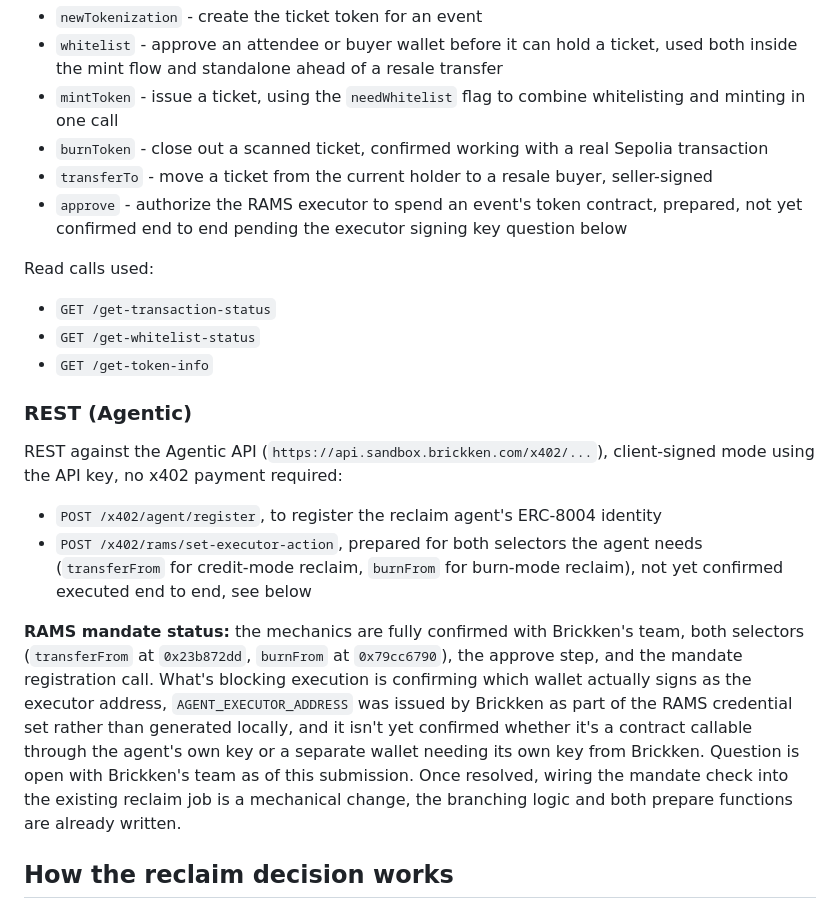
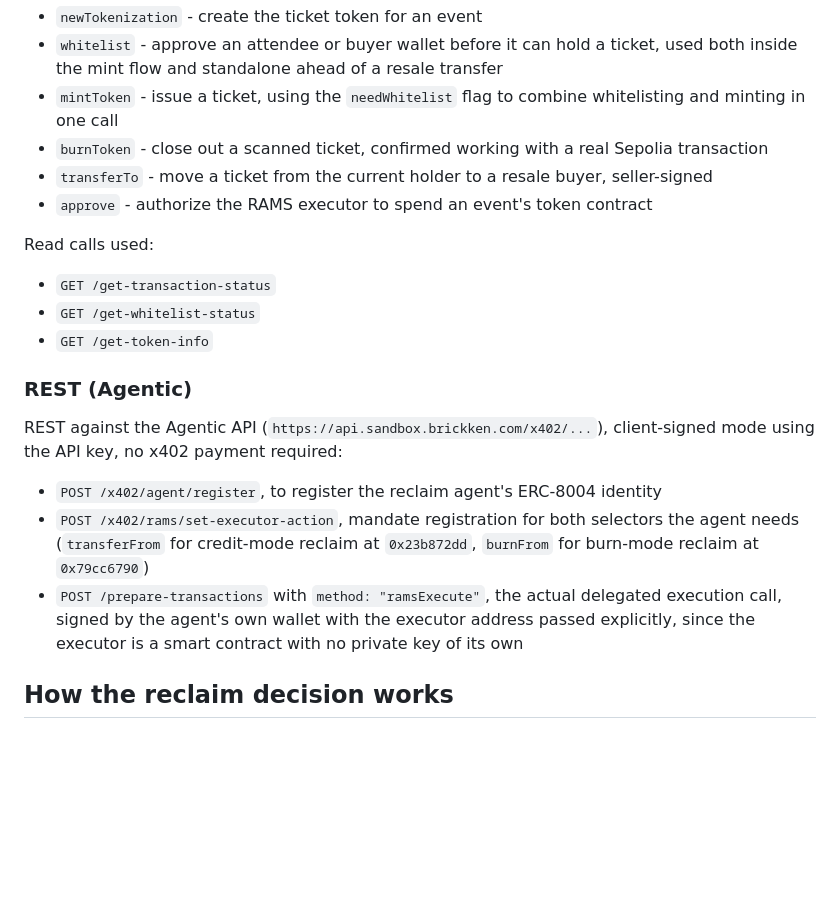
Before and after one commit to mmenyenay/Tixken, a Markdown page: README.md, the part around one of its changes. Rendered like a GitHub page; blank space fills up the shorter version.

```diff
--- a/README.md
+++ b/README.md
@@ -37,7 +35,7 @@ Against `https://api.sandbox.brickken.com`, for the ticketing side. Methods call
 - `mintToken` - issue a ticket, using the `needWhitelist` flag to combine whitelisting and minting in one call
 - `burnToken` - close out a scanned ticket, confirmed working with a real Sepolia transaction
 - `transferTo` - move a ticket from the current holder to a resale buyer, seller-signed
-- `approve` - authorize the RAMS executor to spend an event's token contract, prepared, not yet confirmed end to end pending the executor signing key question below
+- `approve` - authorize the RAMS executor to spend an event's token contract
 
 Read calls used:
 - `GET /get-transaction-status`
@@ -49,9 +47,8 @@ Read calls used:
 REST against the Agentic API (`https://api.sandbox.brickken.com/x402/...`), client-signed mode using the API key, no x402 payment required:
 
 - `POST /x402/agent/register`, to register the reclaim agent's ERC-8004 identity
-- `POST /x402/rams/set-executor-action`, prepared for both selectors the agent needs (`transferFrom` for credit-mode reclaim, `burnFrom` for burn-mode reclaim), not yet confirmed executed end to end, see below
-
-**RAMS mandate status:** the mechanics are fully confirmed with Brickken's team, both selectors (`transferFrom` at `0x23b872dd`, `burnFrom` at `0x79cc6790`), the approve step, and the mandate registration call. What's blocking execution is confirming which wallet actually signs as the executor address, `AGENT_EXECUTOR_ADDRESS` was issued by Brickken as part of the RAMS credential set rather than generated locally, and it isn't yet confirmed whether it's a contract callable through the agent's own key or a separate wallet needing its own key from Brickken. Question is open with Brickken's team as of this submission. Once resolved, wiring the mandate check into the existing reclaim job is a mechanical change, the branching logic and both prepare functions are already written.
+- `POST /x402/rams/set-executor-action`, mandate registration for both selectors the agent needs (`transferFrom` for credit-mode reclaim at `0x23b872dd`, `burnFrom` for burn-mode reclaim at `0x79cc6790`)
+- `POST /prepare-transactions` with `method: "ramsExecute"`, the actual delegated execution call, signed by the agent's own wallet with the executor address passed explicitly, since the executor is a smart contract with no private key of its own
 
 ## How the reclaim decision works
 
```
Also changed, not shown: other parts of README.md (+6 -9 lines).
